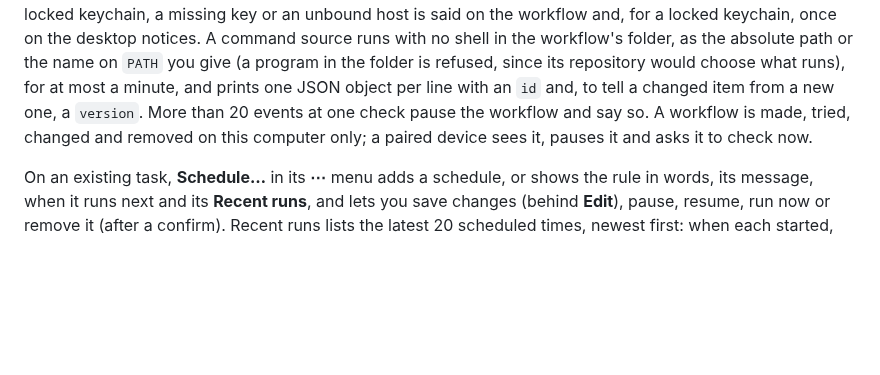
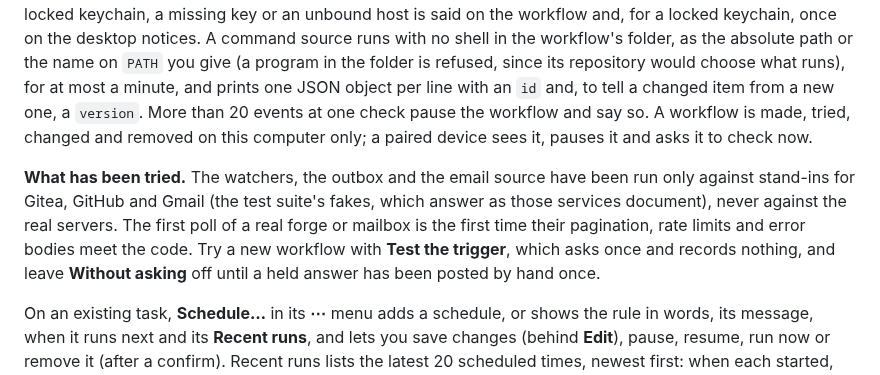
Before and after one commit to fclaude/nodwyn, a Markdown page: docs/manual.md, the part around the change. Rendered like a GitHub page; blank space fills up the shorter version.

```diff
--- a/docs/manual.md
+++ b/docs/manual.md
@@ -2421,6 +2421,14 @@ events at one check pause the workflow and say so. A workflow is made,
 tried, changed and removed on this computer only; a paired device sees it,
 pauses it and asks it to check now.
 
+**What has been tried.** The watchers, the outbox and the email source have
+been run only against stand-ins for Gitea, GitHub and Gmail (the test
+suite's fakes, which answer as those services document), never against the
+real servers. The first poll of a real forge or mailbox is the first time
+their pagination, rate limits and error bodies meet the code. Try a new
+workflow with **Test the trigger**, which asks once and records nothing, and
+leave **Without asking** off until a held answer has been posted by hand once.
+
 On an existing task, **Schedule…** in its **⋯** menu adds a schedule, or
 shows the rule in words, its message, when it runs next and its **Recent
 runs**, and lets you save changes (behind **Edit**), pause, resume, run now or
```
Also changed, not shown: docs/security.md (+47 -0 lines).
